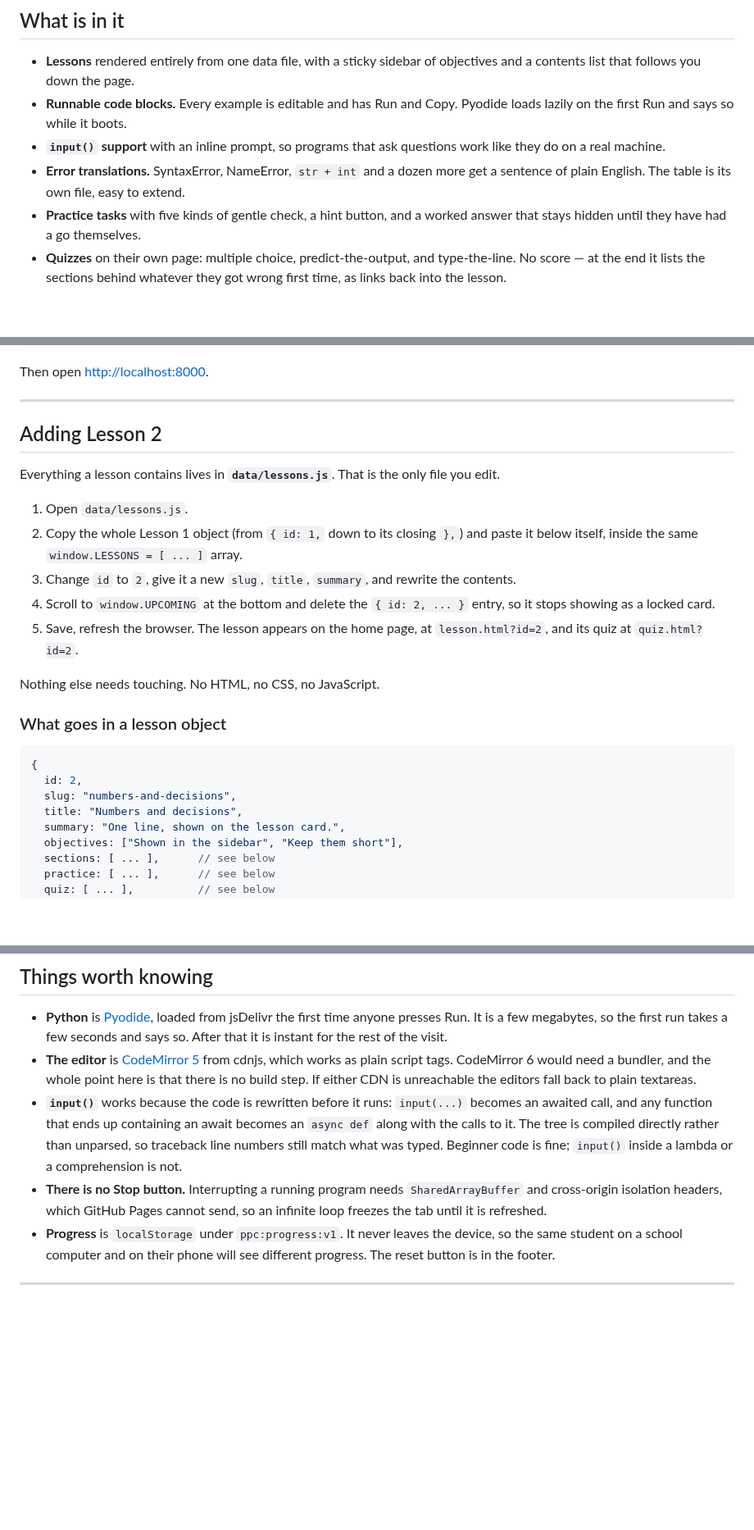
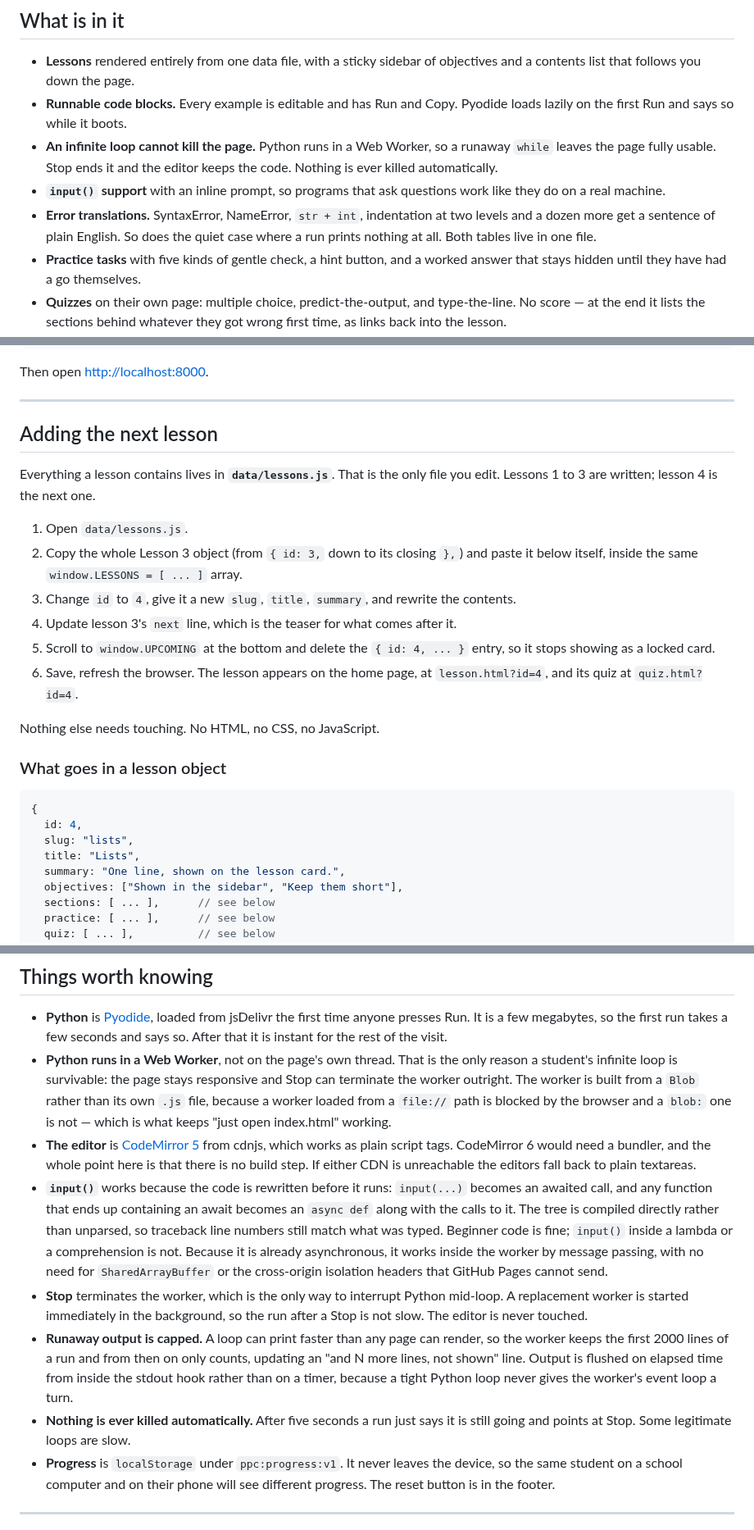
Before and after one commit to Bouwles/pauls-python-course, a Markdown page: README.md, 3 parts joined by grey strips. Shown at 82% size. Drawn GitHub-style; blank space fills up the shorter version.

````diff
--- a/README.md
+++ b/README.md
@@ -54,10 +61,14 @@ underneath it. Failed checks say what was expected and offer a hint.
   objectives and a contents list that follows you down the page.
 - **Runnable code blocks.** Every example is editable and has Run and Copy.
   Pyodide loads lazily on the first Run and says so while it boots.
+- **An infinite loop cannot kill the page.** Python runs in a Web Worker, so a
+  runaway `while` leaves the page fully usable. Stop ends it and the editor
+  keeps the code. Nothing is ever killed automatically.
 - **`input()` support** with an inline prompt, so programs that ask questions
   work like they do on a real machine.
-- **Error translations.** SyntaxError, NameError, `str + int` and a dozen more
-  get a sentence of plain English. The table is its own file, easy to extend.
+- **Error translations.** SyntaxError, NameError, `str + int`, indentation at
+  two levels and a dozen more get a sentence of plain English. So does the
+  quiet case where a run prints nothing at all. Both tables live in one file.
 - **Practice tasks** with five kinds of gentle check, a hint button, and a
   worked answer that stays hidden until they have had a go themselves.
 - **Quizzes** on their own page: multiple choice, predict-the-output, and
@@ -88,20 +99,21 @@ Then open <http://localhost:8000>.
 
 ---
 
-## Adding Lesson 2
+## Adding the next lesson
 
 Everything a lesson contains lives in **`data/lessons.js`**. That is the only
-file you edit.
+file you edit. Lessons 1 to 3 are written; lesson 4 is the next one.
 
 1. Open `data/lessons.js`.
-2. Copy the whole Lesson 1 object (from `{ id: 1,` down to its closing `},`)
+2. Copy the whole Lesson 3 object (from `{ id: 3,` down to its closing `},`)
    and paste it below itself, inside the same `window.LESSONS = [ ... ]` array.
-3. Change `id` to `2`, give it a new `slug`, `title`, `summary`, and rewrite
+3. Change `id` to `4`, give it a new `slug`, `title`, `summary`, and rewrite
    the contents.
-4. Scroll to `window.UPCOMING` at the bottom and delete the `{ id: 2, ... }`
+4. Update lesson 3's `next` line, which is the teaser for what comes after it.
+5. Scroll to `window.UPCOMING` at the bottom and delete the `{ id: 4, ... }`
    entry, so it stops showing as a locked card.
-5. Save, refresh the browser. The lesson appears on the home page, at
-   `lesson.html?id=2`, and its quiz at `quiz.html?id=2`.
+6. Save, refresh the browser. The lesson appears on the home page, at
+   `lesson.html?id=4`, and its quiz at `quiz.html?id=4`.
 
 Nothing else needs touching. No HTML, no CSS, no JavaScript.
 
@@ -109,9 +121,9 @@ Nothing else needs touching. No HTML, no CSS, no JavaScript.
 
 ```js
 {
-  id: 2,
-  slug: "numbers-and-decisions",
-  title: "Numbers and decisions",
+  id: 4,
+  slug: "lists",
+  title: "Lists",
   summary: "One line, shown on the lesson card.",
   objectives: ["Shown in the sidebar", "Keep them short"],
   sections: [ ... ],      // see below
@@ -292,6 +336,12 @@ screenshots/          the images in this README
 - **Python** is [Pyodide](https://pyodide.org), loaded from jsDelivr the first
   time anyone presses Run. It is a few megabytes, so the first run takes a few
   seconds and says so. After that it is instant for the rest of the visit.
+- **Python runs in a Web Worker**, not on the page's own thread. That is the
+  only reason a student's infinite loop is survivable: the page stays
+  responsive and Stop can terminate the worker outright. The worker is built
+  from a `Blob` rather than its own `.js` file, because a worker loaded from a
+  `file://` path is blocked by the browser and a `blob:` one is not — which is
+  what keeps "just open index.html" working.
 - **The editor** is [CodeMirror 5](https://codemirror.net/5/) from cdnjs, which
   works as plain script tags. CodeMirror 6 would need a bundler, and the whole
   point here is that there is no build step. If either CDN is unreachable the
@@ -301,10 +351,19 @@ screenshots/          the images in this README
   becomes an `async def` along with the calls to it. The tree is compiled
   directly rather than unparsed, so traceback line numbers still match what was
   typed. Beginner code is fine; `input()` inside a lambda or a comprehension is
-  not.
-- **There is no Stop button.** Interrupting a running program needs
-  `SharedArrayBuffer` and cross-origin isolation headers, which GitHub Pages
-  cannot send, so an infinite loop freezes the tab until it is refreshed.
+  not. Because it is already asynchronous, it works inside the worker by
+  message passing, with no need for `SharedArrayBuffer` or the cross-origin
+  isolation headers that GitHub Pages cannot send.
+- **Stop** terminates the worker, which is the only way to interrupt Python
+  mid-loop. A replacement worker is started immediately in the background, so
+  the run after a Stop is not slow. The editor is never touched.
+- **Runaway output is capped.** A loop can print faster than any page can
+  render, so the worker keeps the first 2000 lines of a run and from then on
+  only counts, updating an "and N more lines, not shown" line. Output is
+  flushed on elapsed time from inside the stdout hook rather than on a timer,
+  because a tight Python loop never gives the worker's event loop a turn.
+- **Nothing is ever killed automatically.** After five seconds a run just says
+  it is still going and points at Stop. Some legitimate loops are slow.
 - **Progress** is `localStorage` under `ppc:progress:v1`. It never leaves the
   device, so the same student on a school computer and on their phone will see
   different progress. The reset button is in the footer.
````
Also changed, not shown: other parts of README.md (+41 -2 lines), screenshots/home.png, screenshots/mobile.png, screenshots/stop-button.png (added), 6 other files.
